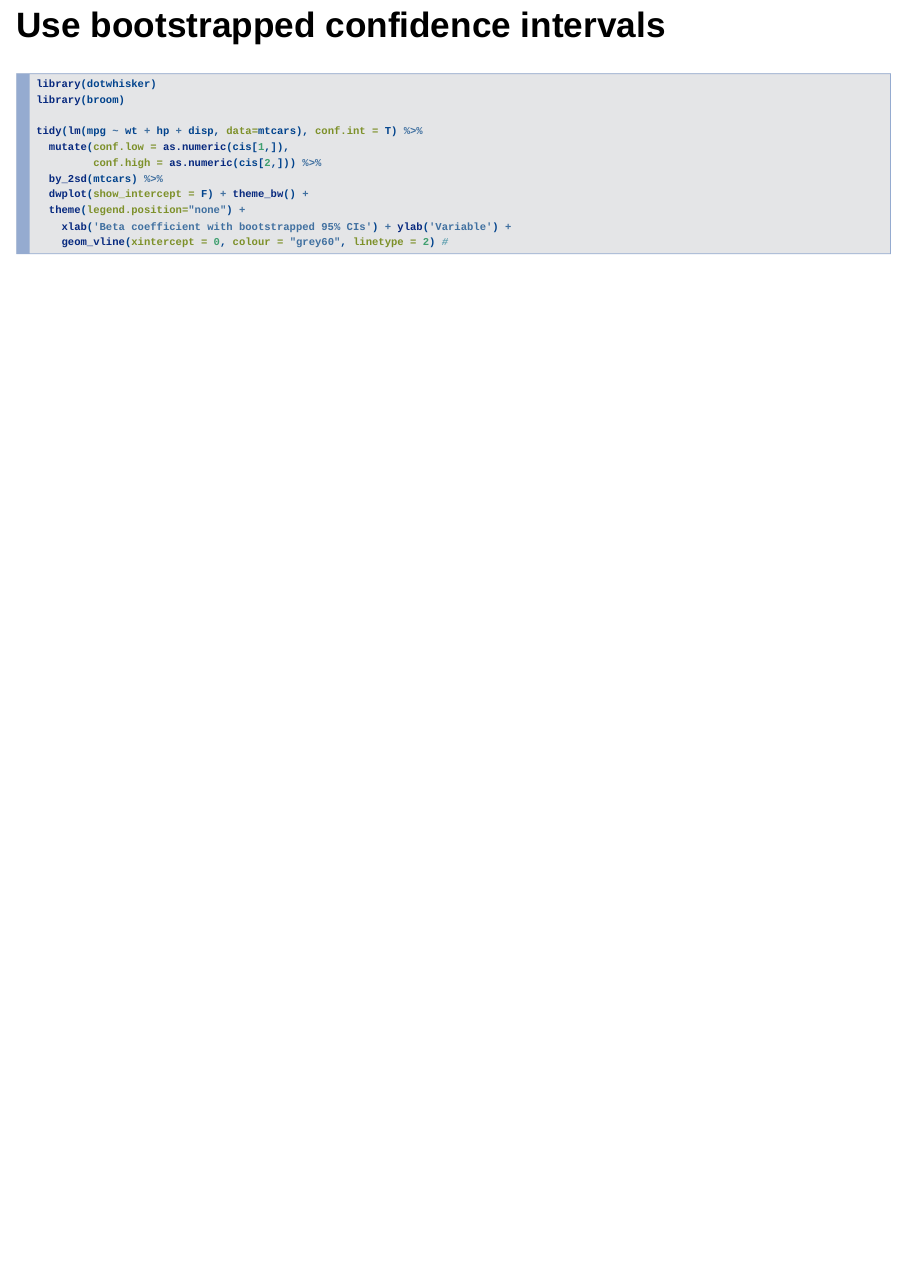
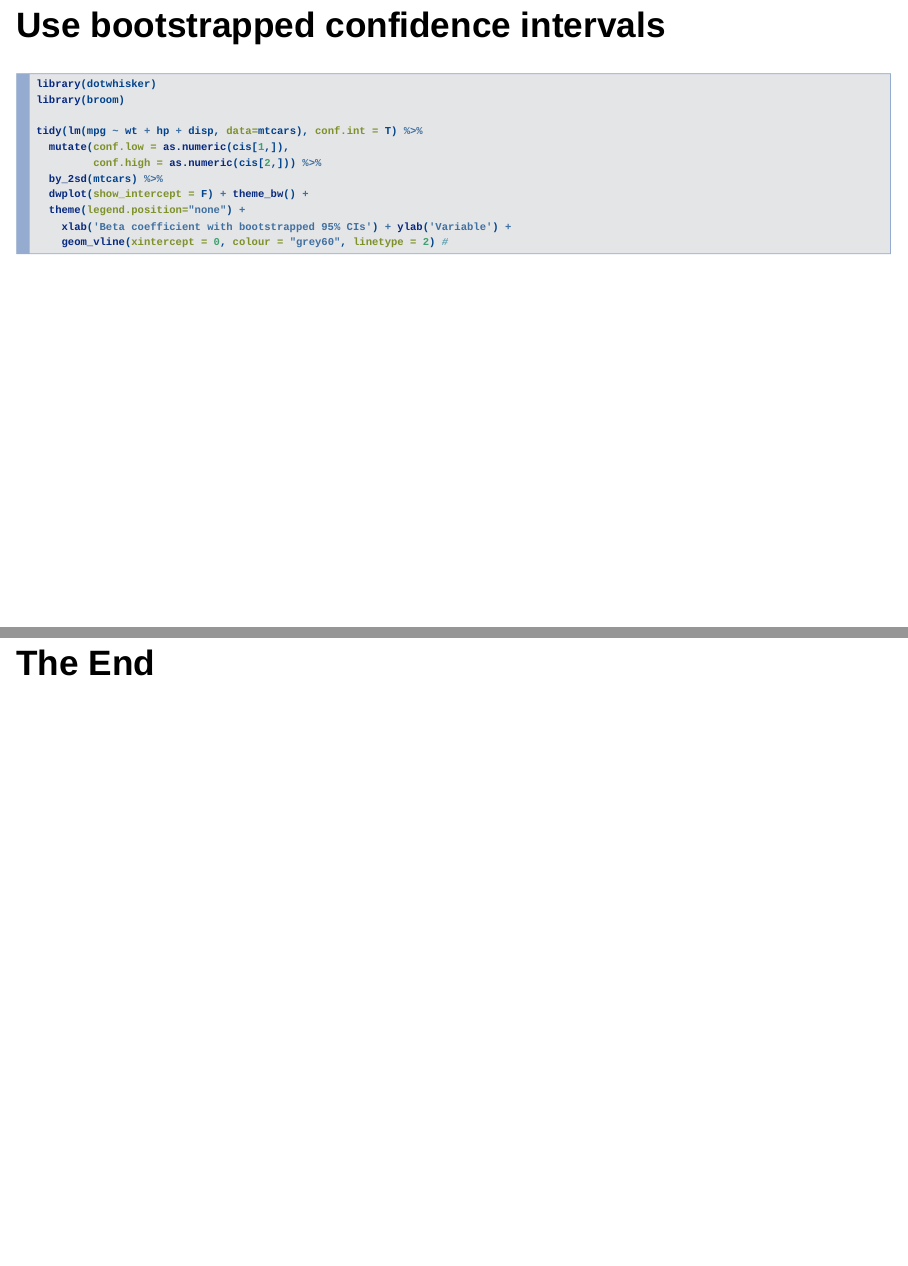
Before and after one commit to jdfoote/intro_to_boot, an R Markdown document (boot.Rmd): page 14 of 14 before the commit and pages 14 and 15 of 15 after it, the two joined at a grey line. Rendered offline with R 4.5, knitr and Pandoc, with nearby package versions; the code chunks are not run, so their results and figures are left out; drawn as Slidy slides in place of the format the file asks for.

````diff
--- a/boot.Rmd
+++ b/boot.Rmd
@@ -249,3 +249,5 @@
     xlab('Beta coefficient with bootstrapped 95% CIs') + ylab('Variable') +
     geom_vline(xintercept = 0, colour = "grey60", linetype = 2) #
 ```
+
+# The End
````
Also changed, not shown: 2 other files.
